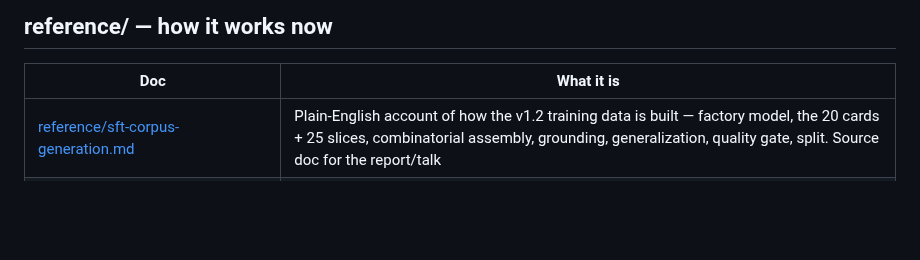
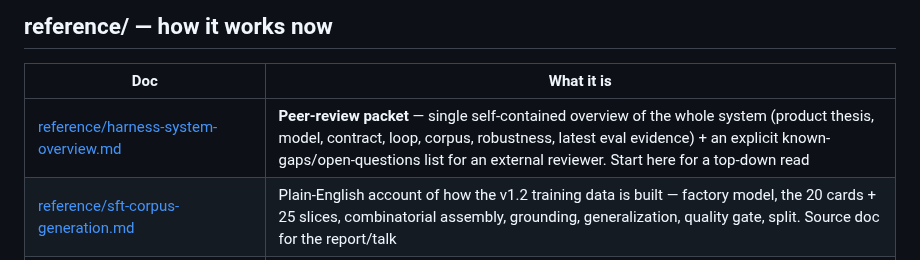
Before and after one commit to RyanDev1st/llm-and-engine, a Markdown page: docs/README.md, the part around the change. GitHub-like rendering; blank space fills up the shorter version.

```diff
--- a/docs/README.md
+++ b/docs/README.md
@@ -15,6 +15,7 @@ A tool that writes a report MUST write a fresh `docs/findings/YYYY-MM-DD-<topic>
 
 | Doc | What it is |
 | --- | --- |
+| [reference/harness-system-overview.md](reference/harness-system-overview.md) | **Peer-review packet** — single self-contained overview of the whole system (product thesis, model, contract, loop, corpus, robustness, latest eval evidence) + an explicit known-gaps/open-questions list for an external reviewer. Start here for a top-down read |
 | [reference/sft-corpus-generation.md](reference/sft-corpus-generation.md) | Plain-English account of how the v1.2 training data is built — factory model, the 20 cards + 25 slices, combinatorial assembly, grounding, generalization, quality gate, split. Source doc for the report/talk |
 | [reference/glossary.md](reference/glossary.md) | Canonical terminology — skill, tool, plugin, skill index, tool manifest, hook gate, etc. |
 | [reference/harness-architecture.md](reference/harness-architecture.md) | The agent harness: deterministic routing layer, tools, skills, plugins, end-to-end turn trace |
```
Also changed, not shown: docs/reference/harness-system-overview.md (added, +220 -0 lines).
